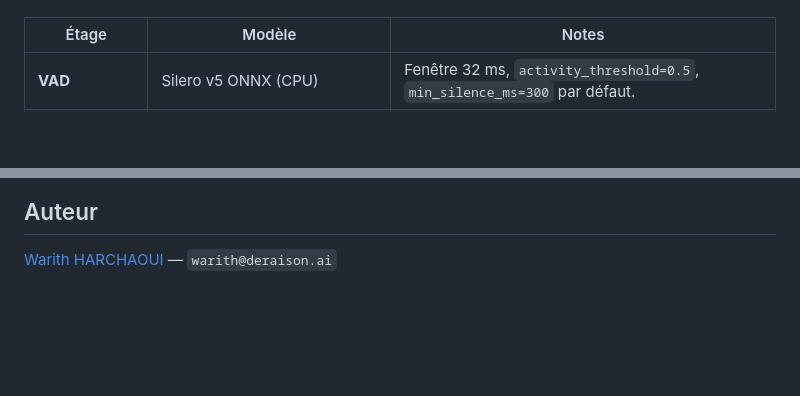
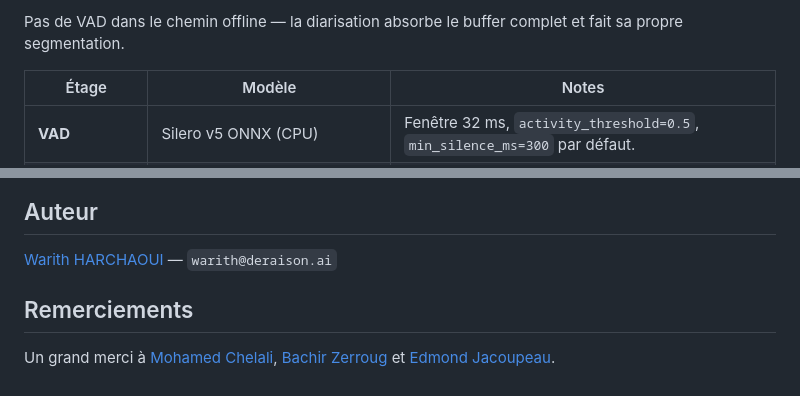
Before and after one commit to warith-harchaoui/vocal-helper, a Markdown page: LISEZMOI.md, 2 parts joined by grey strips. Drawn GitHub-style; blank space fills up the shorter version.

```diff
--- a/LISEZMOI.md
+++ b/LISEZMOI.md
@@ -27,3 +59,5 @@ Toutes les frontières entre étages sont des `asyncio.Queue` bornées ; chaque
+Pas de VAD dans le chemin offline — la diarisation absorbe le buffer
+complet et fait sa propre segmentation.
 
 | Étage | Modèle | Notes |
 |---|---|---|
@@ -187,3 +221,11 @@ Vocal Helper spécialise cette décision : puisque le VAD isole déjà chaque se
 ## Auteur
 
 [Warith HARCHAOUI](https://linkedin.com/in/warith-harchaoui) — `warith@deraison.ai`
+
+## Remerciements
+
+Un grand merci à
+[Mohamed Chelali](https://mchelali.github.io),
+[Bachir Zerroug](https://www.linkedin.com/in/bachirzerroug)
+et
+[Edmond Jacoupeau](https://www.crunchbase.com/person/edmond-jacoupeau).
```
Also changed, not shown: other parts of LISEZMOI.md (+37 -5 lines), README.md (+40 -11 lines).
